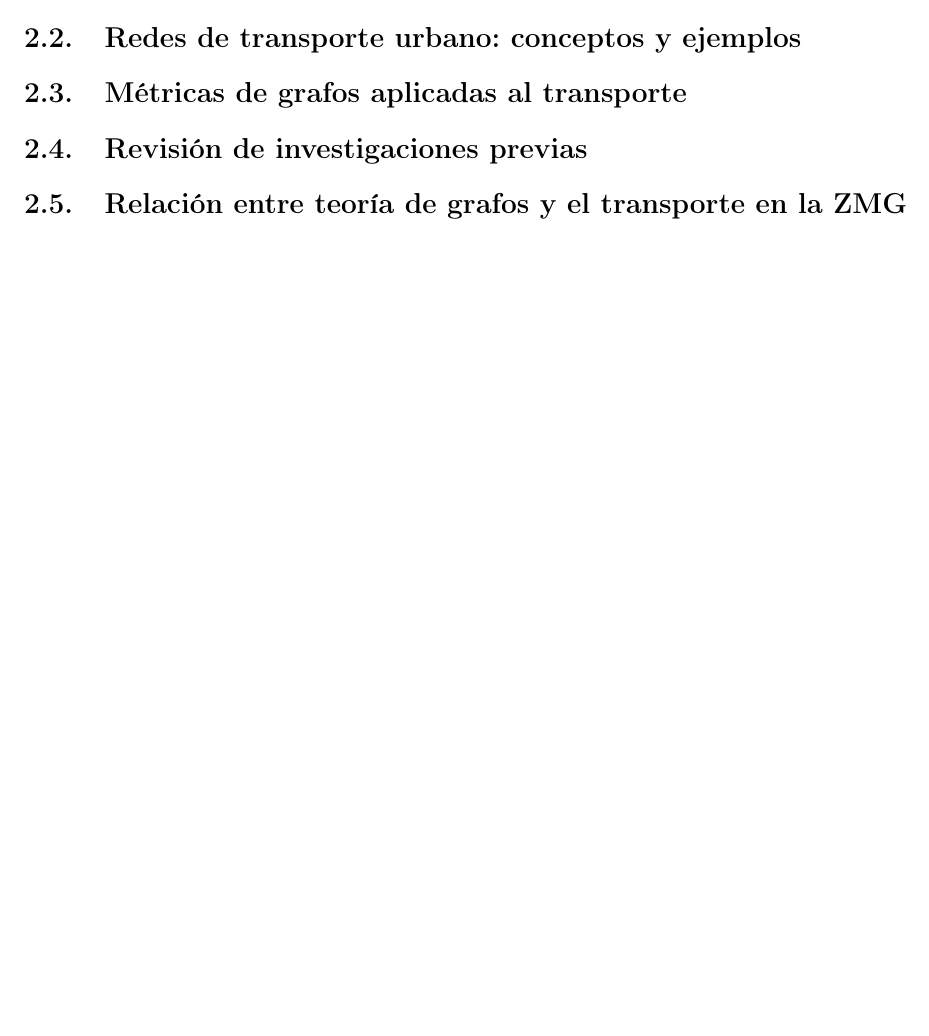
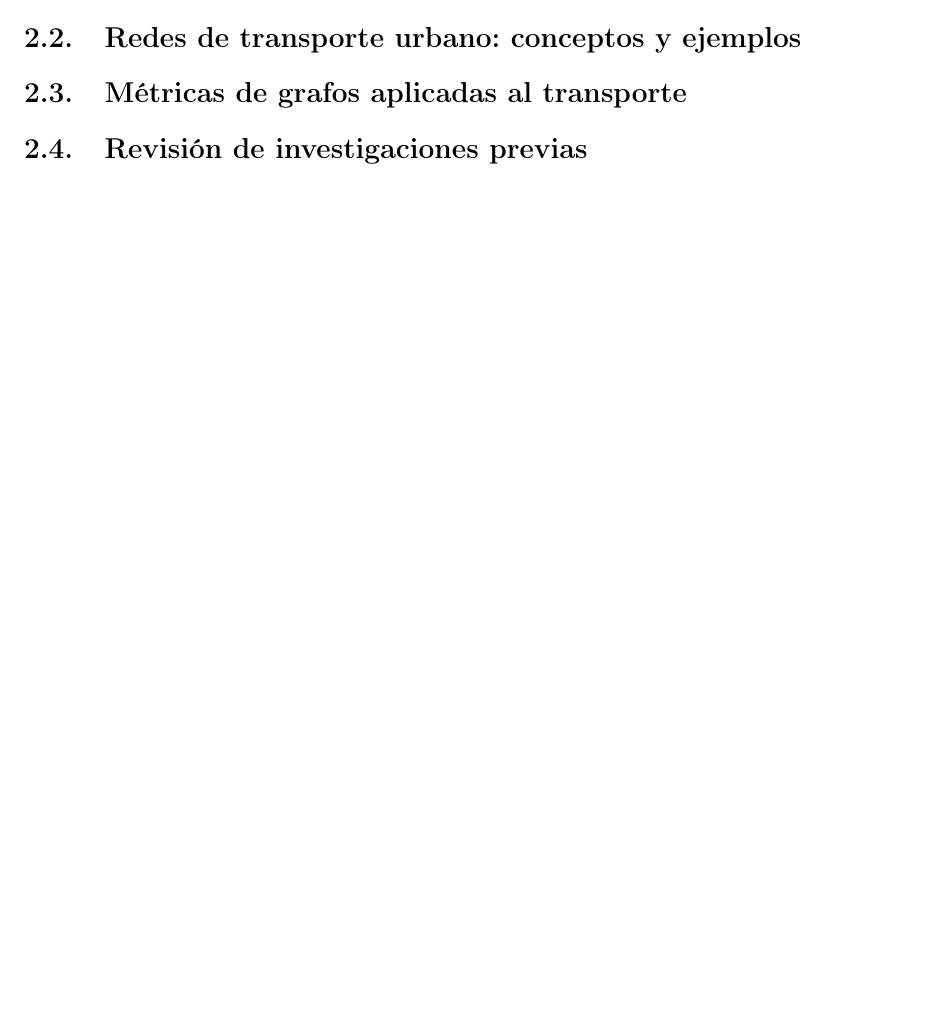
Before and after one commit to Betancourt1/tesis, a LaTeX thesis (Latex/Tesis/main.tex): part of page 5 of 12, cut so that both start at the same text, the shorter picture padded with empty space. Compiled offline with pdfLaTeX.

Commit message:
txs auto checkin

```diff
--- a/Latex/Tesis/main.tex
+++ b/Latex/Tesis/main.tex
@@ -61,7 +61,6 @@
 	\section{Redes de transporte urbano: conceptos y ejemplos}
 	\section{Métricas de grafos aplicadas al transporte}
 	\section{Revisión de investigaciones previas}
-	\section{Relación entre teoría de grafos y el transporte en la ZMG}
 
 \chapter{Metodología}
 	\section{Diseño de la investigación}
```
